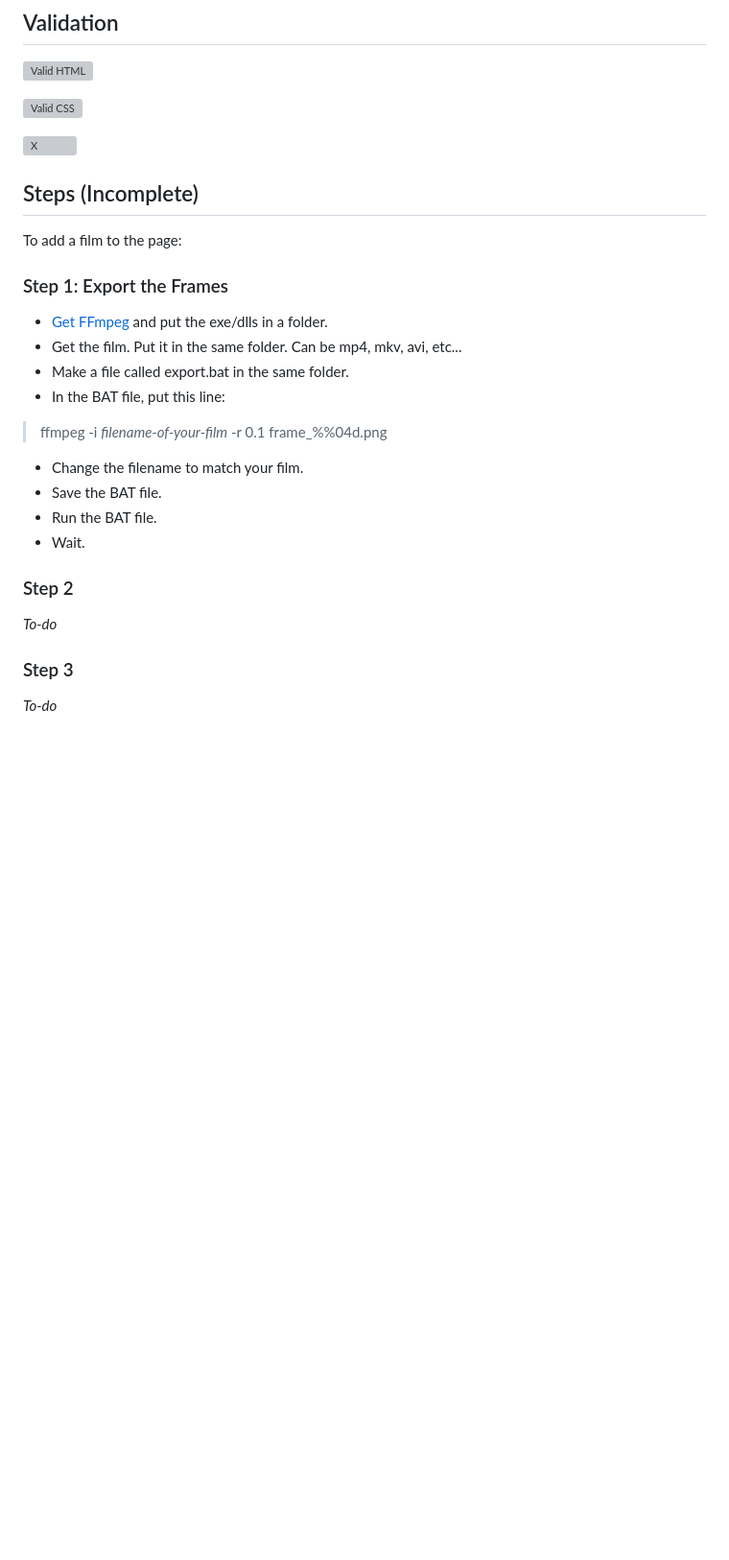
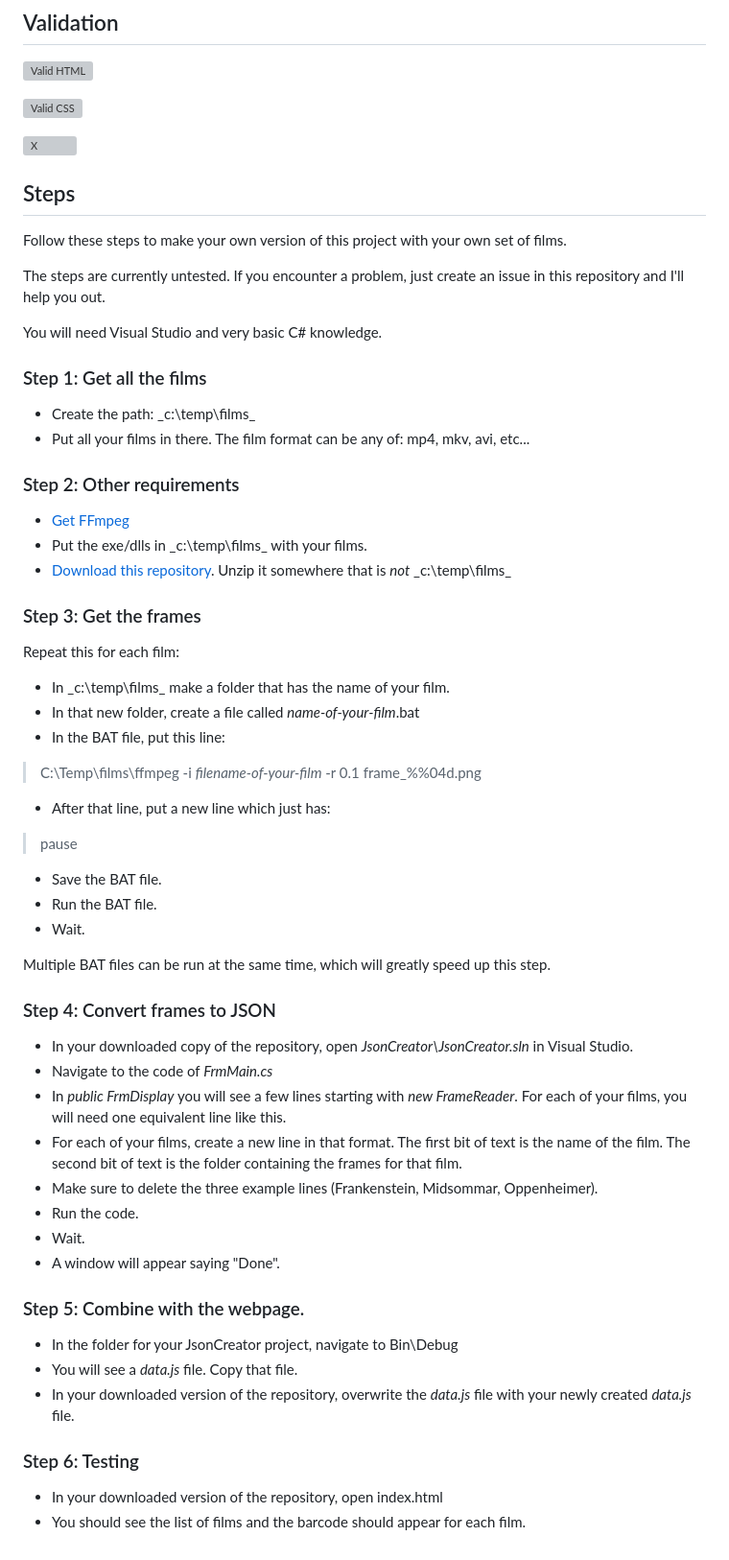
Before and after one commit to Robson/Film-Barcodes-Visualisation, a Markdown page: README.md, the part around the change printed below. Shown: that part at 96% size. Rendered like a GitHub page; blank space fills up the shorter version; grey boxes are pictures that could not be loaded.

Commit message:
Add the steps to the readme

```diff
--- a/README.md
+++ b/README.md
@@ -79,24 +79,57 @@ This is built using:
 
-## Steps (Incomplete)
+## Steps
 
-To add a film to the page:
+Follow these steps to make your own version of this project with your own set of films.
 
-### Step 1: Export the Frames
+The steps are currently untested. If you encounter a problem, just create an issue in this repository and I'll help you out.
 
-* [Get FFmpeg](https://ffmpeg.org/) and put the exe/dlls in a folder.
-* Get the film. Put it in the same folder. Can be mp4, mkv, avi, etc...
-* Make a file called export.bat in the same folder.
-* In the BAT file, put this line:
-> ffmpeg -i _filename-of-your-film_ -r 0.1 frame_%%04d.png
-* Change the filename to match your film.
-* Save the BAT file.
-* Run the BAT file.
-* Wait.
+You will need Visual Studio and very basic C# knowledge.
 
-### Step 2
+### Step 1: Get all the films
 
-*To-do*
+ * Create the path: _c:\temp\films\_
+ * Put all your films in there. The film format can be any of: mp4, mkv, avi, etc...
 
-### Step 3
+### Step 2: Other requirements
 
-*To-do*
+ * [Get FFmpeg](https://ffmpeg.org/)
+ * Put the exe/dlls in _c:\temp\films\_ with your films.
+ * [Download this repository](https://codeload.github.com/Robson/Film-Barcodes-Visualisation/zip/refs/heads/main). Unzip it somewhere that is *not* _c:\temp\films\_
+
+### Step 3: Get the frames
+
+Repeat this for each film:
+
+ * In _c:\temp\films\_ make a folder that has the name of your film.
+ * In that new folder, create a file called _name-of-your-film_.bat
+ * In the BAT file, put this line:
+ > C:\Temp\films\ffmpeg -i _filename-of-your-film_ -r 0.1 frame_%%04d.png
+ * After that line, put a new line which just has:
+ > pause
+ * Save the BAT file.
+ * Run the BAT file.
+ * Wait.
+
+Multiple BAT files can be run at the same time, which will greatly speed up this step.
+
+### Step 4: Convert frames to JSON
+
+ * In your downloaded copy of the repository, open _JsonCreator\JsonCreator.sln_ in Visual Studio.
+ * Navigate to the code of _FrmMain.cs_
+ * In _public FrmDisplay_ you will see a few lines starting with _new FrameReader_. For each of your films, you will need one equivalent line like this.
+ * For each of your films, create a new line in that format. The first bit of text is the name of the film. The second bit of text is the folder containing the frames for that film.
+ * Make sure to delete the three example lines (Frankenstein, Midsommar, Oppenheimer).
+ * Run the code.
+ * Wait.
+ * A window will appear saying "Done".
+
+### Step 5: Combine with the webpage.
+
+ * In the folder for your JsonCreator project, navigate to Bin\Debug
+ * You will see a _data.js_ file. Copy that file.
+ * In your downloaded version of the repository, overwrite the _data.js_ file with your newly created _data.js_ file.
+
+### Step 6: Testing
+
+ * In your downloaded version of the repository, open index.html
+ * You should see the list of films and the barcode should appear for each film.
```
Also changed, not shown: other parts of README.md (+1 -1 lines).
